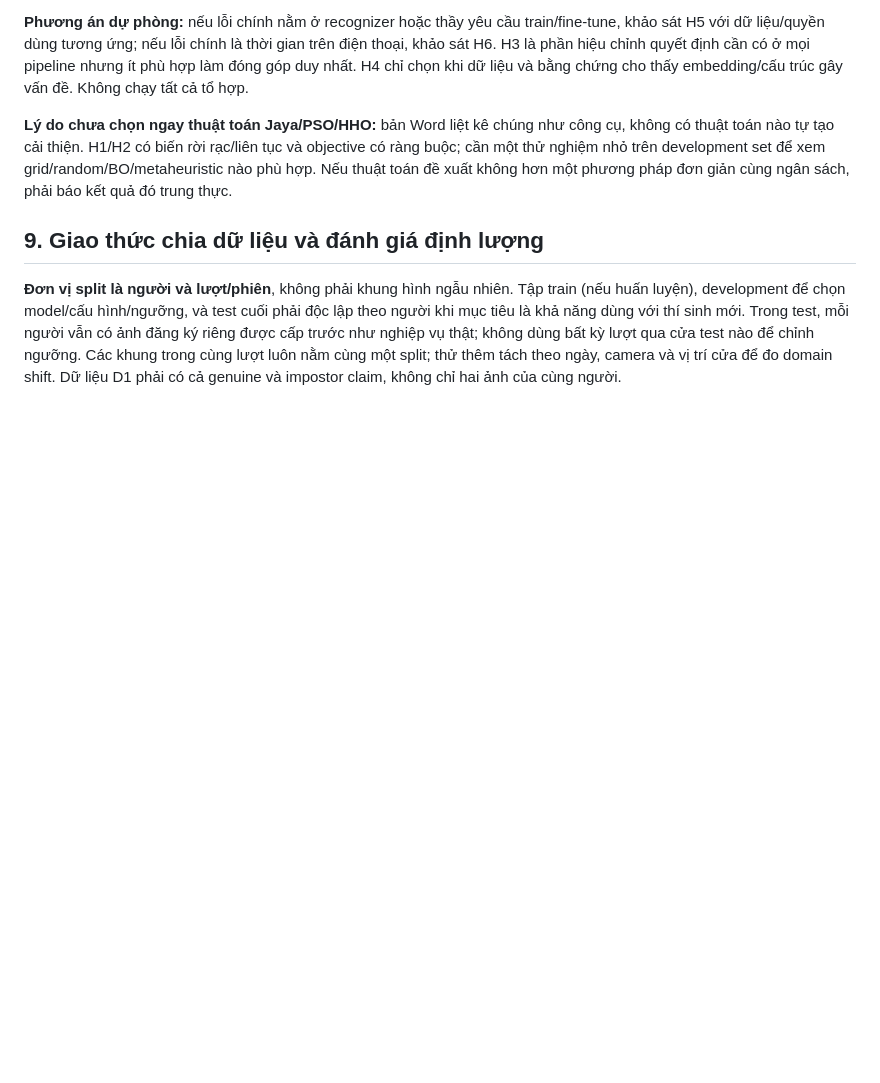
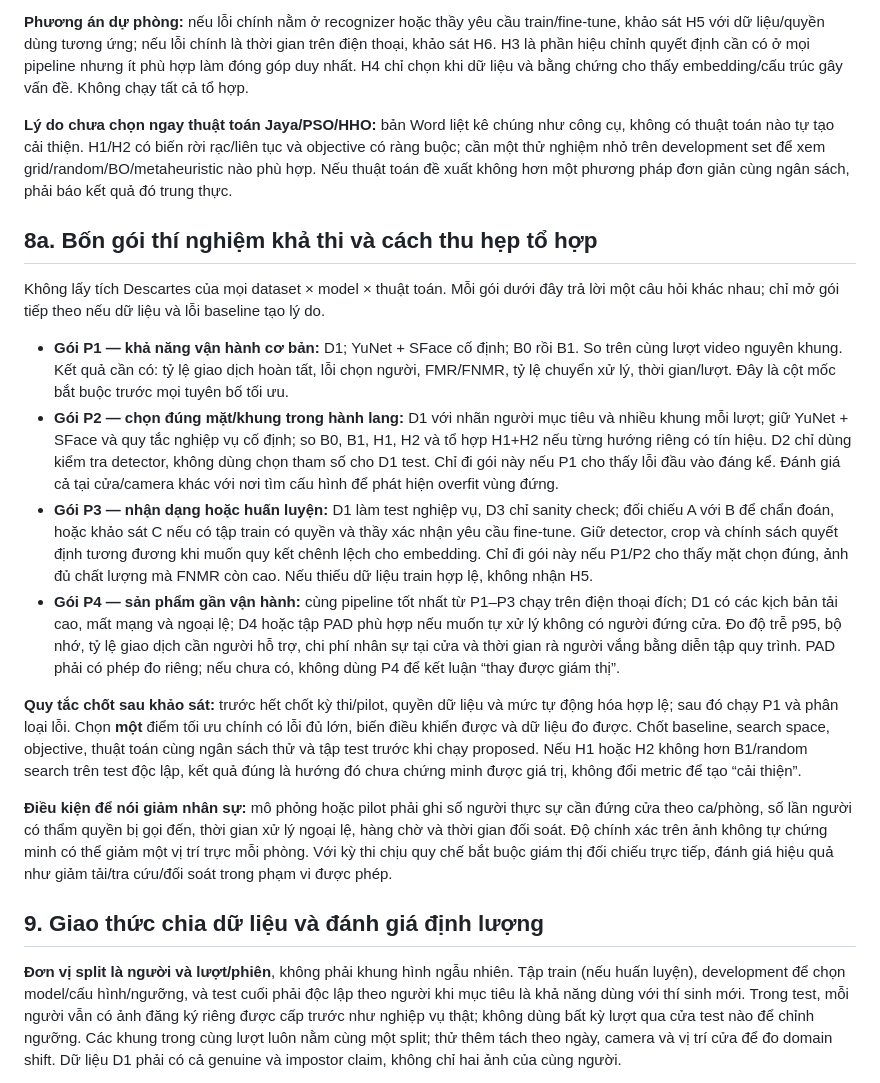
Before and after one commit to quocanwyf/doantotnghiep2nguoi, a Markdown page: docs/02-survey/quoc-an-survey.md, the part around the change. Rendered like a GitHub page; blank space fills up the shorter version.

Commit message:
Add staged experiment packages and staffing validation to T-005

```diff
--- a/docs/02-survey/quoc-an-survey.md
+++ b/docs/02-survey/quoc-an-survey.md
@@ -116,6 +116,19 @@ Nếu mong thiết bị làm phần kiểm tra đầu vào chính mà không có
 
 **Lý do chưa chọn ngay thuật toán Jaya/PSO/HHO:** bản Word liệt kê chúng như công cụ, không có thuật toán nào tự tạo cải thiện. H1/H2 có biến rời rạc/liên tục và objective có ràng buộc; cần một thử nghiệm nhỏ trên development set để xem grid/random/BO/metaheuristic nào phù hợp. Nếu thuật toán đề xuất không hơn một phương pháp đơn giản cùng ngân sách, phải báo kết quả đó trung thực.
 
+## 8a. Bốn gói thí nghiệm khả thi và cách thu hẹp tổ hợp
+
+Không lấy tích Descartes của mọi dataset × model × thuật toán. Mỗi gói dưới đây trả lời một câu hỏi khác nhau; chỉ mở gói tiếp theo nếu dữ liệu và lỗi baseline tạo lý do.
+
+- **Gói P1 — khả năng vận hành cơ bản:** D1; YuNet + SFace cố định; B0 rồi B1. So trên cùng lượt video nguyên khung. Kết quả cần có: tỷ lệ giao dịch hoàn tất, lỗi chọn người, FMR/FNMR, tỷ lệ chuyển xử lý, thời gian/lượt. Đây là cột mốc bắt buộc trước mọi tuyên bố tối ưu.
+- **Gói P2 — chọn đúng mặt/khung trong hành lang:** D1 với nhãn người mục tiêu và nhiều khung mỗi lượt; giữ YuNet + SFace và quy tắc nghiệp vụ cố định; so B0, B1, H1, H2 và tổ hợp H1+H2 nếu từng hướng riêng có tín hiệu. D2 chỉ dùng kiểm tra detector, không dùng chọn tham số cho D1 test. Chỉ đi gói này nếu P1 cho thấy lỗi đầu vào đáng kể. Đánh giá cả tại cửa/camera khác với nơi tìm cấu hình để phát hiện overfit vùng đứng.
+- **Gói P3 — nhận dạng hoặc huấn luyện:** D1 làm test nghiệp vụ, D3 chỉ sanity check; đối chiếu A với B để chẩn đoán, hoặc khảo sát C nếu có tập train có quyền và thầy xác nhận yêu cầu fine-tune. Giữ detector, crop và chính sách quyết định tương đương khi muốn quy kết chênh lệch cho embedding. Chỉ đi gói này nếu P1/P2 cho thấy mặt chọn đúng, ảnh đủ chất lượng mà FNMR còn cao. Nếu thiếu dữ liệu train hợp lệ, không nhận H5.
+- **Gói P4 — sản phẩm gần vận hành:** cùng pipeline tốt nhất từ P1–P3 chạy trên điện thoại đích; D1 có các kịch bản tải cao, mất mạng và ngoại lệ; D4 hoặc tập PAD phù hợp nếu muốn tự xử lý không có người đứng cửa. Đo độ trễ p95, bộ nhớ, tỷ lệ giao dịch cần người hỗ trợ, chi phí nhân sự tại cửa và thời gian rà người vắng bằng diễn tập quy trình. PAD phải có phép đo riêng; nếu chưa có, không dùng P4 để kết luận “thay được giám thị”.
+
+**Quy tắc chốt sau khảo sát:** trước hết chốt kỳ thi/pilot, quyền dữ liệu và mức tự động hóa hợp lệ; sau đó chạy P1 và phân loại lỗi. Chọn **một** điểm tối ưu chính có lỗi đủ lớn, biến điều khiển được và dữ liệu đo được. Chốt baseline, search space, objective, thuật toán cùng ngân sách thử và tập test trước khi chạy proposed. Nếu H1 hoặc H2 không hơn B1/random search trên test độc lập, kết quả đúng là hướng đó chưa chứng minh được giá trị, không đổi metric để tạo “cải thiện”.
+
+**Điều kiện để nói giảm nhân sự:** mô phỏng hoặc pilot phải ghi số người thực sự cần đứng cửa theo ca/phòng, số lần người có thẩm quyền bị gọi đến, thời gian xử lý ngoại lệ, hàng chờ và thời gian đối soát. Độ chính xác trên ảnh không tự chứng minh có thể giảm một vị trí trực mỗi phòng. Với kỳ thi chịu quy chế bắt buộc giám thị đối chiếu trực tiếp, đánh giá hiệu quả như giảm tải/tra cứu/đối soát trong phạm vi được phép.
+
 ## 9. Giao thức chia dữ liệu và đánh giá định lượng
 
 **Đơn vị split là người và lượt/phiên**, không phải khung hình ngẫu nhiên. Tập train (nếu huấn luyện), development để chọn model/cấu hình/ngưỡng, và test cuối phải độc lập theo người khi mục tiêu là khả năng dùng với thí sinh mới. Trong test, mỗi người vẫn có ảnh đăng ký riêng được cấp trước như nghiệp vụ thật; không dùng bất kỳ lượt qua cửa test nào để chỉnh ngưỡng. Các khung trong cùng lượt luôn nằm cùng một split; thử thêm tách theo ngày, camera và vị trí cửa để đo domain shift. Dữ liệu D1 phải có cả genuine và impostor claim, không chỉ hai ảnh của cùng người.
```
